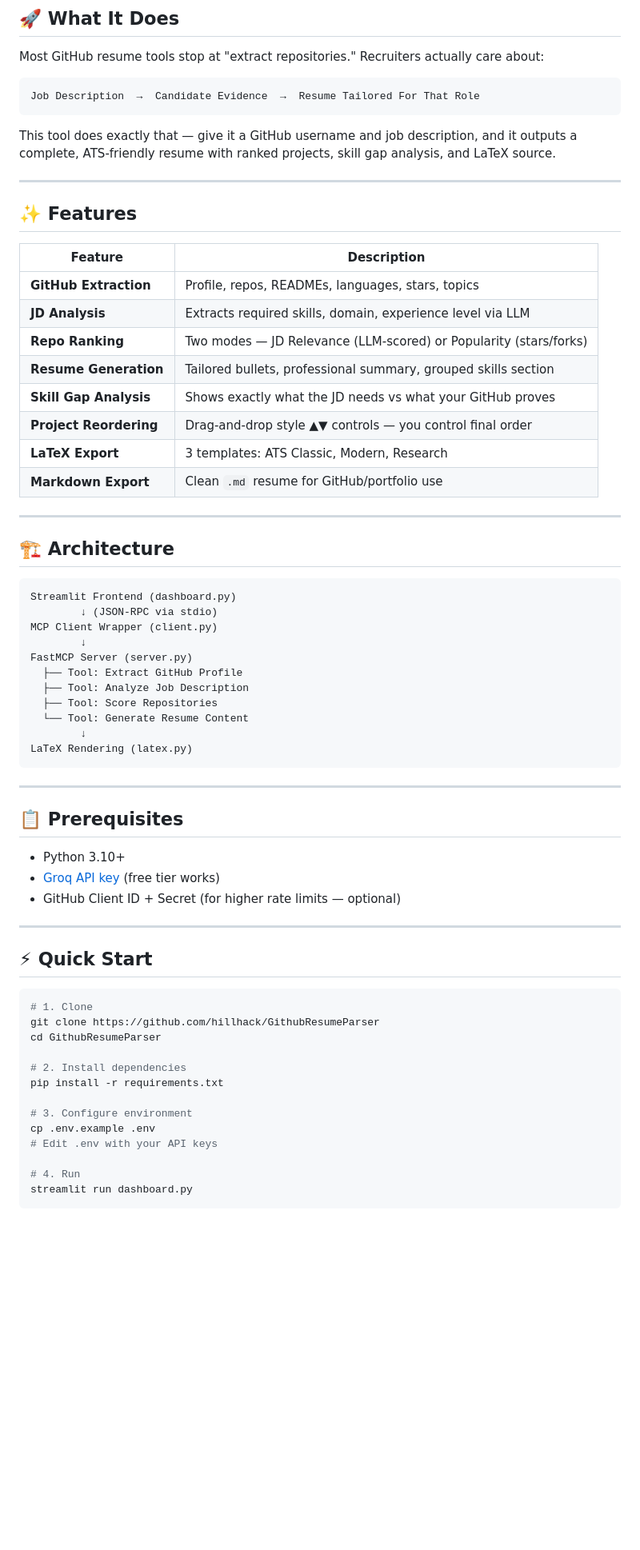
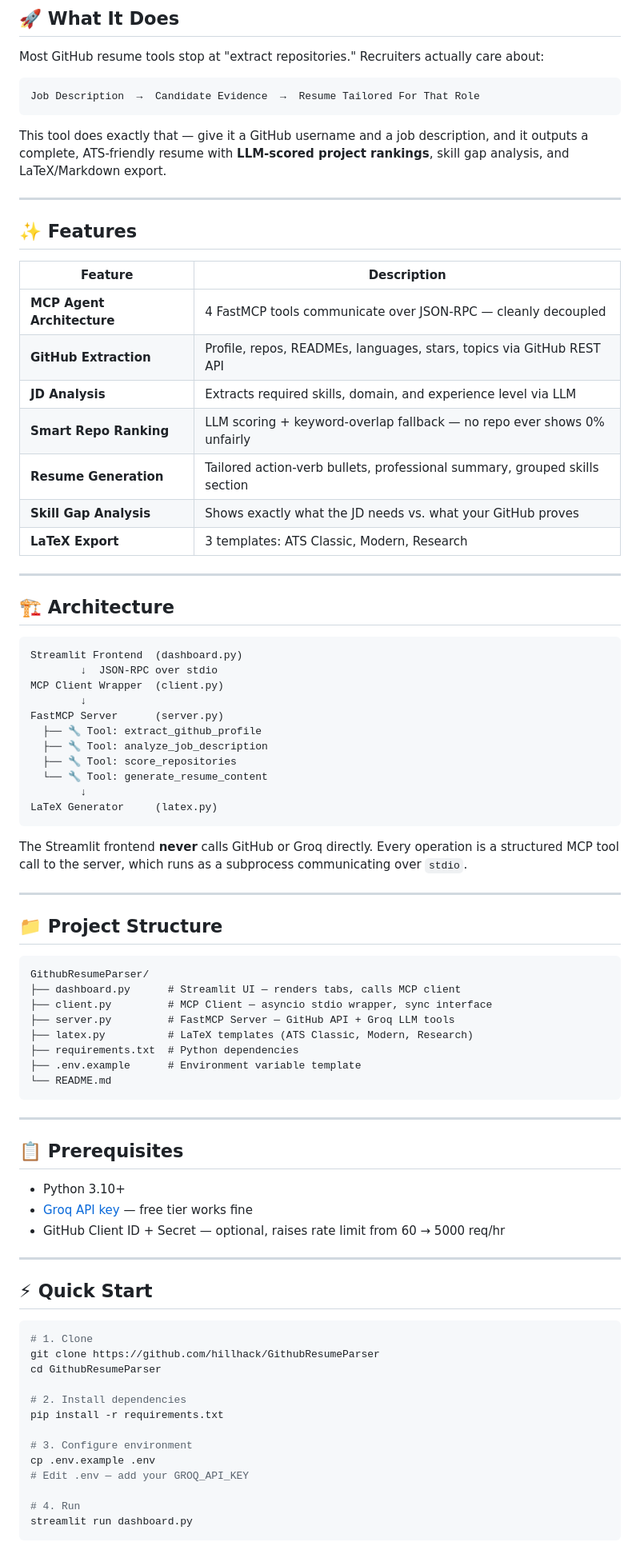
Before and after one commit to hillhack/GithubResumeParser, a Markdown page: README.md, the part around one of its changes. Shown at 80% size. GitHub-like rendering; blank space fills up the shorter version.

````diff
--- a/README.md
+++ b/README.md
@@ -17,7 +18,7 @@ Most GitHub resume tools stop at "extract repositories." Recruiters actually car
 Job Description  →  Candidate Evidence  →  Resume Tailored For That Role
 ```
 
-This tool does exactly that — give it a GitHub username and job description, and it outputs a complete, ATS-friendly resume with ranked projects, skill gap analysis, and LaTeX source.
+This tool does exactly that — give it a GitHub username and a job description, and it outputs a complete, ATS-friendly resume with **LLM-scored project rankings**, skill gap analysis, and LaTeX/Markdown export.
 
 ---
 
@@ -25,31 +26,47 @@ This tool does exactly that — give it a GitHub username and job description, a
 
 | Feature | Description |
 |---|---|
-| **GitHub Extraction** | Profile, repos, READMEs, languages, stars, topics |
-| **JD Analysis** | Extracts required skills, domain, experience level via LLM |
-| **Repo Ranking** | Two modes — JD Relevance (LLM-scored) or Popularity (stars/forks) |
-| **Resume Generation** | Tailored bullets, professional summary, grouped skills section |
-| **Skill Gap Analysis** | Shows exactly what the JD needs vs what your GitHub proves |
-| **Project Reordering** | Drag-and-drop style ▲▼ controls — you control final order |
+| **MCP Agent Architecture** | 4 FastMCP tools communicate over JSON-RPC — cleanly decoupled |
+| **GitHub Extraction** | Profile, repos, READMEs, languages, stars, topics via GitHub REST API |
+| **JD Analysis** | Extracts required skills, domain, and experience level via LLM |
+| **Smart Repo Ranking** | LLM scoring + keyword-overlap fallback — no repo ever shows 0% unfairly |
+| **Resume Generation** | Tailored action-verb bullets, professional summary, grouped skills section |
+| **Skill Gap Analysis** | Shows exactly what the JD needs vs. what your GitHub proves |
 | **LaTeX Export** | 3 templates: ATS Classic, Modern, Research |
-| **Markdown Export** | Clean `.md` resume for GitHub/portfolio use |
 
 ---
 
 ## 🏗️ Architecture
 
 ```
-Streamlit Frontend (dashboard.py)
-        ↓ (JSON-RPC via stdio)
-MCP Client Wrapper (client.py)
+Streamlit Frontend  (dashboard.py)
+        ↓  JSON-RPC over stdio
+MCP Client Wrapper  (client.py)
         ↓
-FastMCP Server (server.py)
-  ├── Tool: Extract GitHub Profile
-  ├── Tool: Analyze Job Description
-  ├── Tool: Score Repositories
-  └── Tool: Generate Resume Content
+FastMCP Server      (server.py)
+  ├── 🔧 Tool: extract_github_profile
+  ├── 🔧 Tool: analyze_job_description
+  ├── 🔧 Tool: score_repositories
+  └── 🔧 Tool: generate_resume_content
         ↓
-LaTeX Rendering (latex.py)
+LaTeX Generator     (latex.py)
+```
+
+The Streamlit frontend **never** calls GitHub or Groq directly. Every operation is a structured MCP tool call to the server, which runs as a subprocess communicating over `stdio`.
+
+---
+
+## 📁 Project Structure
+
+```
+GithubResumeParser/
+├── dashboard.py      # Streamlit UI — renders tabs, calls MCP client
+├── client.py         # MCP Client — asyncio stdio wrapper, sync interface
+├── server.py         # FastMCP Server — GitHub API + Groq LLM tools
+├── latex.py          # LaTeX templates (ATS Classic, Modern, Research)
+├── requirements.txt  # Python dependencies
+├── .env.example      # Environment variable template
+└── README.md
 ```
 
 ---
@@ -57,8 +74,8 @@ LaTeX Rendering (latex.py)
 ## 📋 Prerequisites
 
 - Python 3.10+
-- [Groq API key](https://console.groq.com) (free tier works)
-- GitHub Client ID + Secret (for higher rate limits — optional)
+- [Groq API key](https://console.groq.com) — free tier works fine
+- GitHub Client ID + Secret — optional, raises rate limit from 60 → 5000 req/hr
 
 ---
 
@@ -74,7 +91,7 @@ pip install -r requirements.txt
 
 # 3. Configure environment
 cp .env.example .env
-# Edit .env with your API keys
+# Edit .env — add your GROQ_API_KEY
 
 # 4. Run
 streamlit run dashboard.py
````
Also changed, not shown: other parts of README.md (+16 -35 lines).
